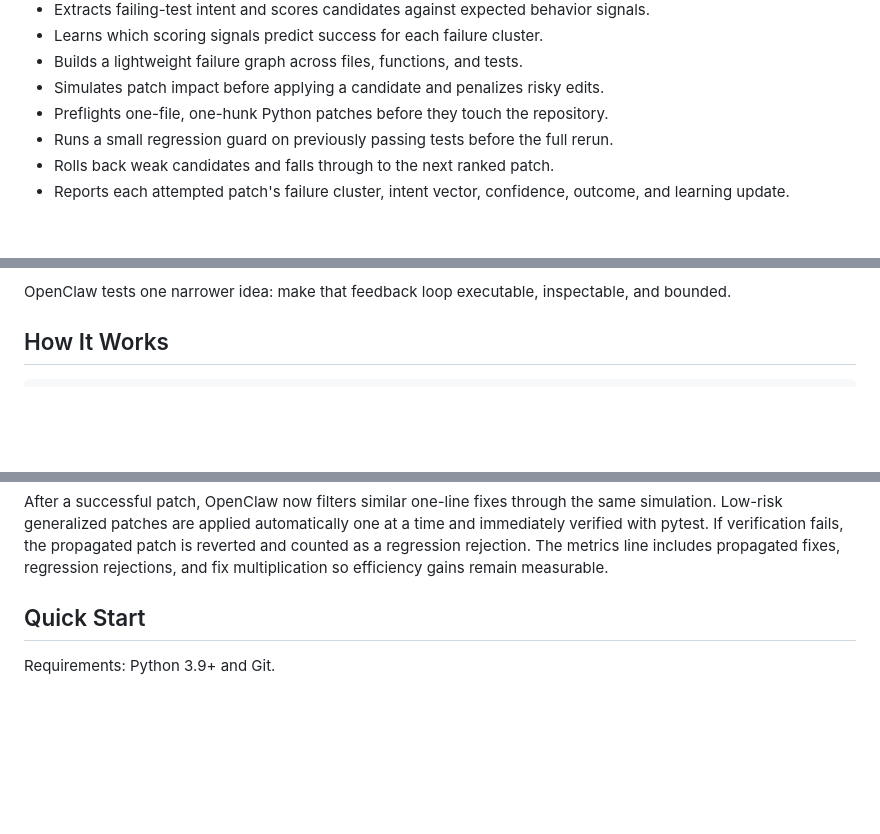
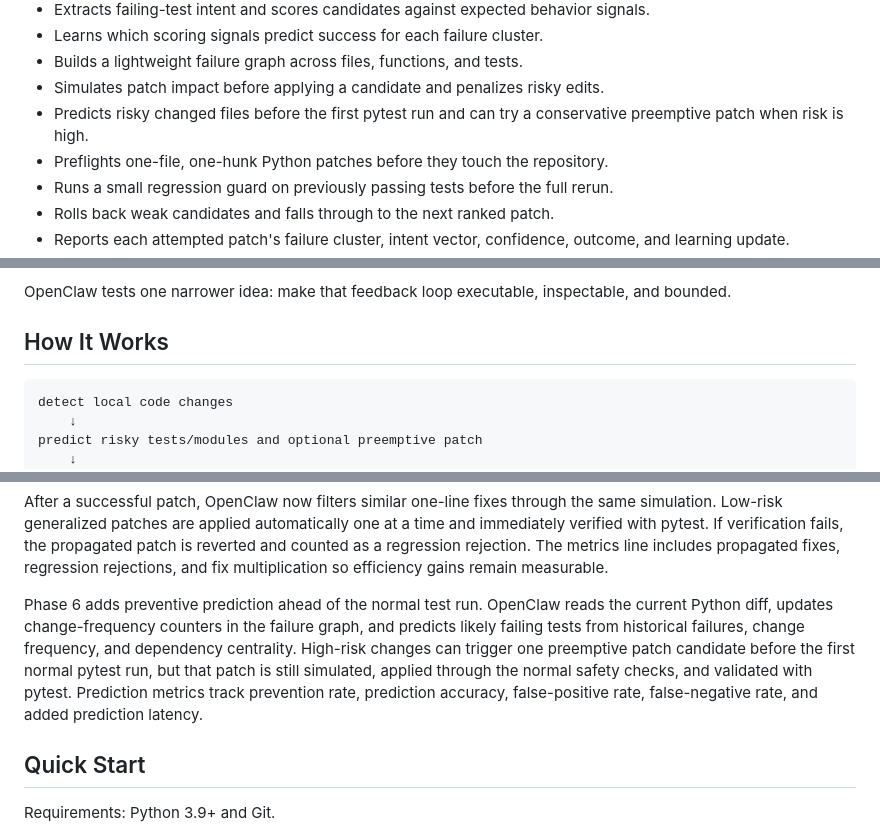
Before and after one commit to HimanshuxAI/Openclaw, a Markdown page: README.md, 3 parts joined by grey strips. Drawn GitHub-style; blank space fills up the shorter version.

Commit message:
Document Phase 6 preventive prediction
The README now explains the pre-test prediction step, conservative preemptive patching, and the mandatory Phase 6 metrics so operators understand how prevention fits ahead of the existing verified loop.

Constraint: Keep docs clear that prediction is heuristic and validated by pytest

Rejected: Present prevention as autonomous correctness | every kept patch is still verified

Confidence: high

Scope-risk: narrow

Directive: Do not describe prediction as a replacement for tests

Tested: Documentation-only change; full suite run before push

````diff
--- a/README.md
+++ b/README.md
@@ -20,6 +20,8 @@ small, bounded repair loop and leaves every applied change visible in Git.
 - Learns which scoring signals predict success for each failure cluster.
 - Builds a lightweight failure graph across files, functions, and tests.
 - Simulates patch impact before applying a candidate and penalizes risky edits.
+- Predicts risky changed files before the first pytest run and can try a
+  conservative preemptive patch when risk is high.
 - Preflights one-file, one-hunk Python patches before they touch the repository.
 - Runs a small regression guard on previously passing tests before the full rerun.
 - Rolls back weak candidates and falls through to the next ranked patch.
@@ -111,6 +113,10 @@ inspectable, and bounded.
 ## How It Works
 
 ```text
+detect local code changes
+    ↓
+predict risky tests/modules and optional preemptive patch
+    ↓
 run pytest
     ↓
 extract the failure
@@ -165,6 +171,15 @@ at a time and immediately verified with pytest. If verification fails, the
 propagated patch is reverted and counted as a regression rejection. The metrics
 line includes propagated fixes, regression rejections, and fix multiplication so
 efficiency gains remain measurable.
+
+Phase 6 adds preventive prediction ahead of the normal test run. OpenClaw reads
+the current Python diff, updates change-frequency counters in the failure graph,
+and predicts likely failing tests from historical failures, change frequency,
+and dependency centrality. High-risk changes can trigger one preemptive patch
+candidate before the first normal pytest run, but that patch is still simulated,
+applied through the normal safety checks, and validated with pytest. Prediction
+metrics track prevention rate, prediction accuracy, false-positive rate,
+false-negative rate, and added prediction latency.
 
 ## Quick Start
 
````
